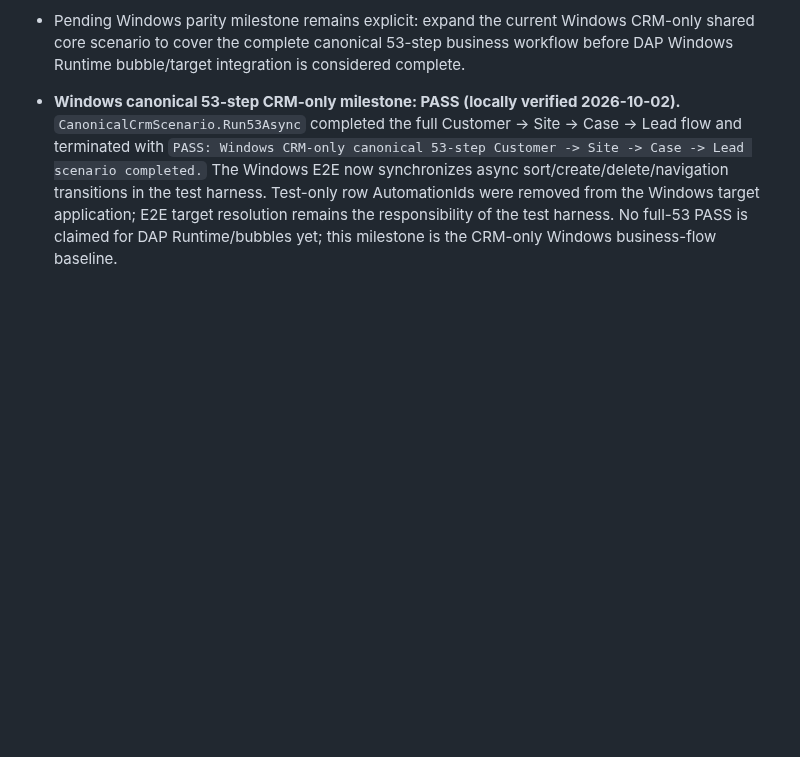
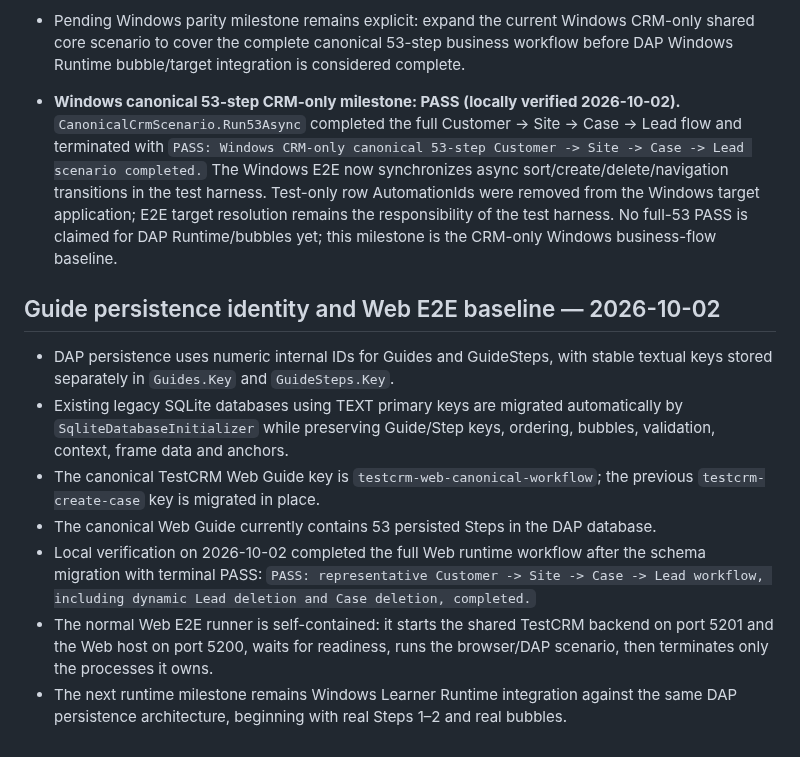
Before and after one commit to shabydevelop-code/DAP-Platform, a Markdown page: PROJECT_CONTEXT.md, the part around the change. Rendered like a GitHub page; blank space fills up the shorter version.

Commit message:
Update PROJECT_CONTEXT.md after Web persistence migration verification

```diff
--- a/PROJECT_CONTEXT.md
+++ b/PROJECT_CONTEXT.md
@@ -299,3 +299,13 @@ The old combined root `DAP.TestCRM.csproj` and root launch profile were removed
 - Pending Windows parity milestone remains explicit: expand the current Windows CRM-only shared core scenario to cover the complete canonical 53-step business workflow before DAP Windows Runtime bubble/target integration is considered complete.
 
 - **Windows canonical 53-step CRM-only milestone: PASS (locally verified 2026-10-02).** `CanonicalCrmScenario.Run53Async` completed the full Customer -> Site -> Case -> Lead flow and terminated with `PASS: Windows CRM-only canonical 53-step Customer -> Site -> Case -> Lead scenario completed.` The Windows E2E now synchronizes async sort/create/delete/navigation transitions in the test harness. Test-only row AutomationIds were removed from the Windows target application; E2E target resolution remains the responsibility of the test harness. No full-53 PASS is claimed for DAP Runtime/bubbles yet; this milestone is the CRM-only Windows business-flow baseline.
+
+
+## Guide persistence identity and Web E2E baseline — 2026-10-02
+- DAP persistence uses numeric internal IDs for Guides and GuideSteps, with stable textual keys stored separately in `Guides.Key` and `GuideSteps.Key`.
+- Existing legacy SQLite databases using TEXT primary keys are migrated automatically by `SqliteDatabaseInitializer` while preserving Guide/Step keys, ordering, bubbles, validation, context, frame data and anchors.
+- The canonical TestCRM Web Guide key is `testcrm-web-canonical-workflow`; the previous `testcrm-create-case` key is migrated in place.
+- The canonical Web Guide currently contains 53 persisted Steps in the DAP database.
+- Local verification on 2026-10-02 completed the full Web runtime workflow after the schema migration with terminal PASS: `PASS: representative Customer -> Site -> Case -> Lead workflow, including dynamic Lead deletion and Case deletion, completed.`
+- The normal Web E2E runner is self-contained: it starts the shared TestCRM backend on port 5201 and the Web host on port 5200, waits for readiness, runs the browser/DAP scenario, then terminates only the processes it owns.
+- The next runtime milestone remains Windows Learner Runtime integration against the same DAP persistence architecture, beginning with real Steps 1–2 and real bubbles.
```
